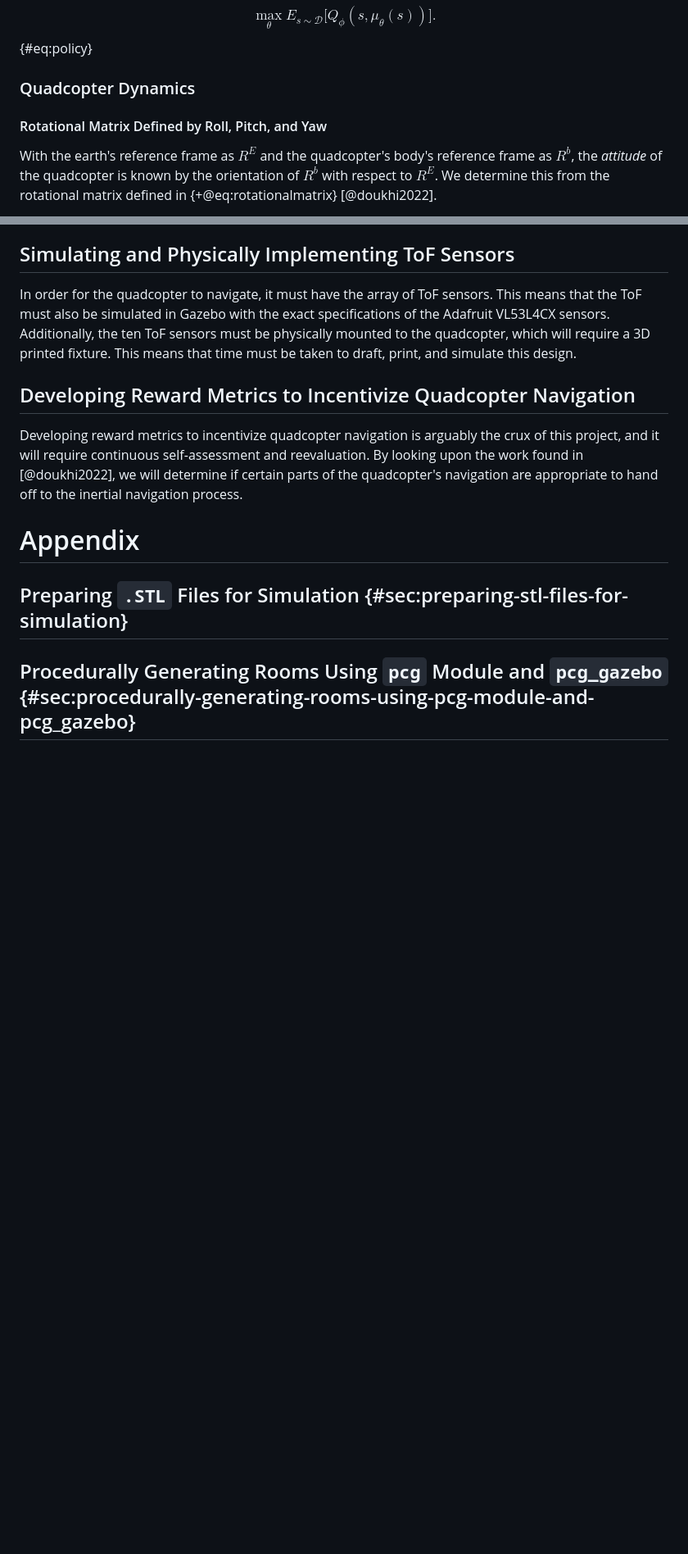
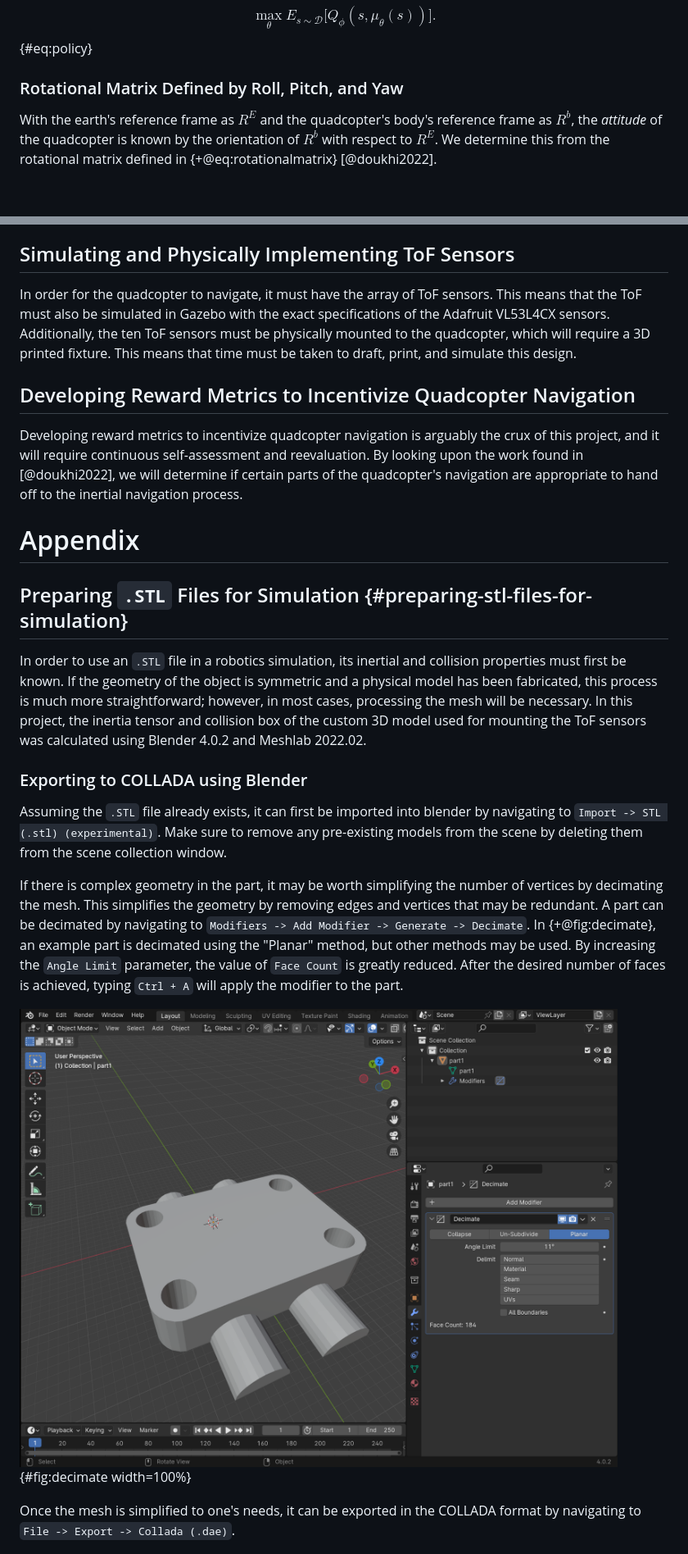
Before and after one commit to ReadyResearchers-2023-24/cis-600-f2023-610-s2024-senior-thesis-simojo, a Markdown page: thesis.md, 2 parts joined by grey strips. Shown: that part at 82% size. Drawn GitHub-style; pictures changed too: images/decimate.png (added); blank space fills up the shorter version.

Commit message:
feat: appendix: processing stl files for simulation and evaluating training data

```diff
--- a/thesis.md
+++ b/thesis.md
@@ -937,9 +947,7 @@ $$
 \max_\theta E_{s\sim \mathcal{D}}\Big[ Q_\phi(s,\mu_\theta(s)) \Big].
 $$ {#eq:policy}
 
-### Quadcopter Dynamics
-
-#### Rotational Matrix Defined by Roll, Pitch, and Yaw
+### Rotational Matrix Defined by Roll, Pitch, and Yaw
 
 With the earth's reference frame as $R^{E}$ and the quadcopter's body's
 reference frame as $R^{b}$, the *attitude* of the quadcopter is known by the
@@ -1335,9 +1343,34 @@ the inertial navigation process.
 
 # Appendix
 
-## Preparing `.STL` Files for Simulation {#sec:preparing-stl-files-for-simulation}
-
-<!-- FIXME: discuss, once you have an stl file, how to load into meshlab -->
-<!-- then discuss how to put into blender to convert to a colladae -->
-
-## Procedurally Generating Rooms Using `pcg` Module and `pcg_gazebo` {#sec:procedurally-generating-rooms-using-pcg-module-and-pcg_gazebo}
+## Preparing `.STL` Files for Simulation {#preparing-stl-files-for-simulation}
+
+In order to use an `.STL` file in a robotics simulation, its inertial and
+collision properties must first be known. If the geometry of the object is
+symmetric and a physical model has been fabricated, this process is much more
+straightforward; however, in most cases, processing the mesh will be necessary.
+In this project, the inertia tensor and collision box of the custom 3D model
+used for mounting the ToF sensors was calculated using Blender 4.0.2 and Meshlab
+2022.02.
+
+### Exporting to COLLADA using Blender
+
+Assuming the `.STL` file already exists, it can first be imported into
+blender by navigating to `Import -> STL (.stl) (experimental)`. Make sure to
+remove any pre-existing models from the scene by deleting them from the scene
+collection window.
+
+If there is complex geometry in the part, it may be worth simplifying the number
+of vertices by decimating the mesh. This simplifies the geometry by removing
+edges and vertices that may be redundant. A part can be decimated by navigating
+to `Modifiers -> Add Modifier -> Generate -> Decimate`. In {+@fig:decimate}, an
+example part is decimated using the "Planar" method, but other methods may be
+used. By increasing the `Angle Limit` parameter, the value of `Face Count` is
+greatly reduced. After the desired number of faces is achieved, typing
+`Ctrl + A` will apply the modifier to the part.
+
+![Decimating an object in Blender. Increasing the `Angle Limit` parameter greatly reduces the number of faces in the output mesh.](images/decimate.png){#fig:decimate width=100%}
+
+Once the mesh is simplified to one's needs, it can be exported in the COLLADA
+format by navigating to `File -> Export -> Collada (.dae)`.
+
```
Also changed, not shown: other parts of thesis.md (+85 -31 lines), images/meshlab.png (added), 1 other file.
